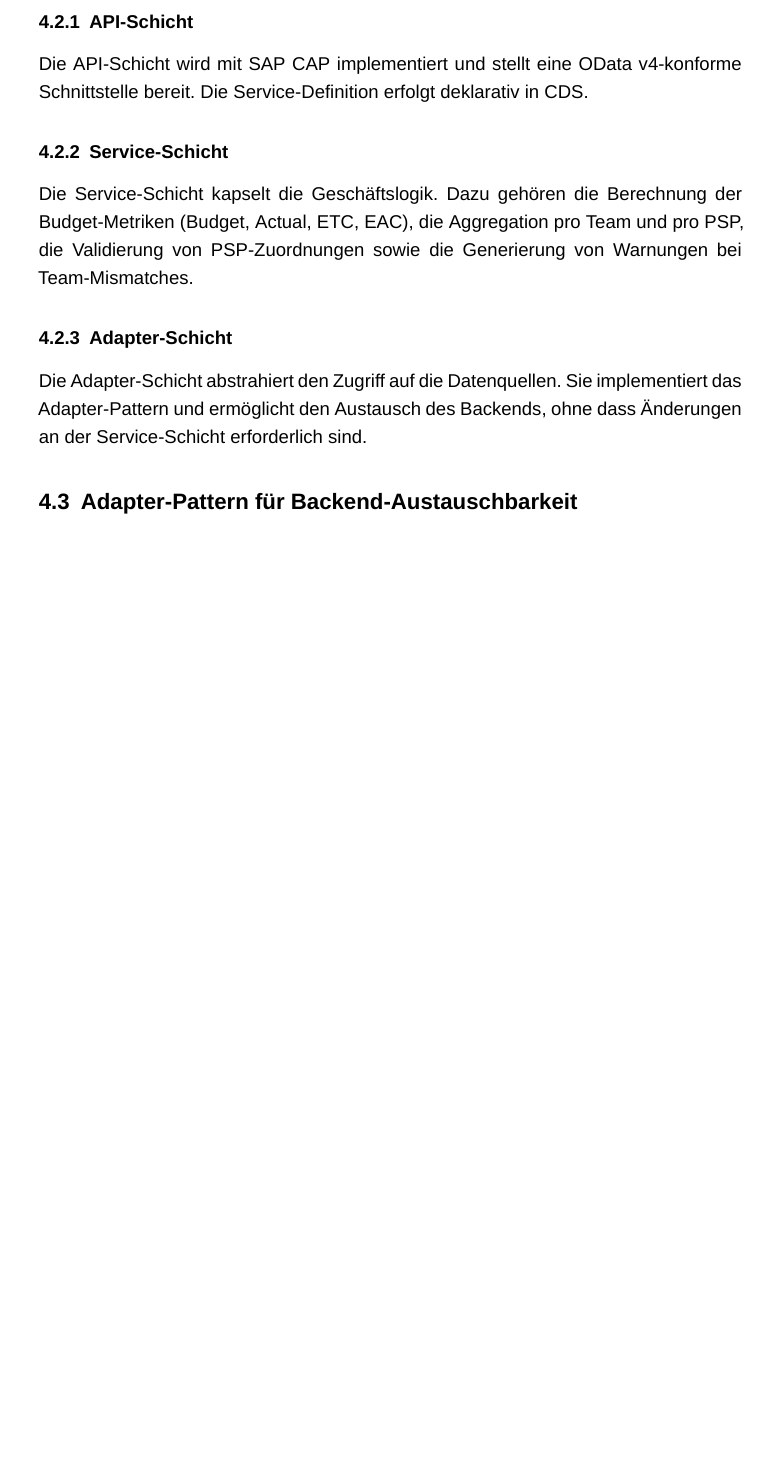
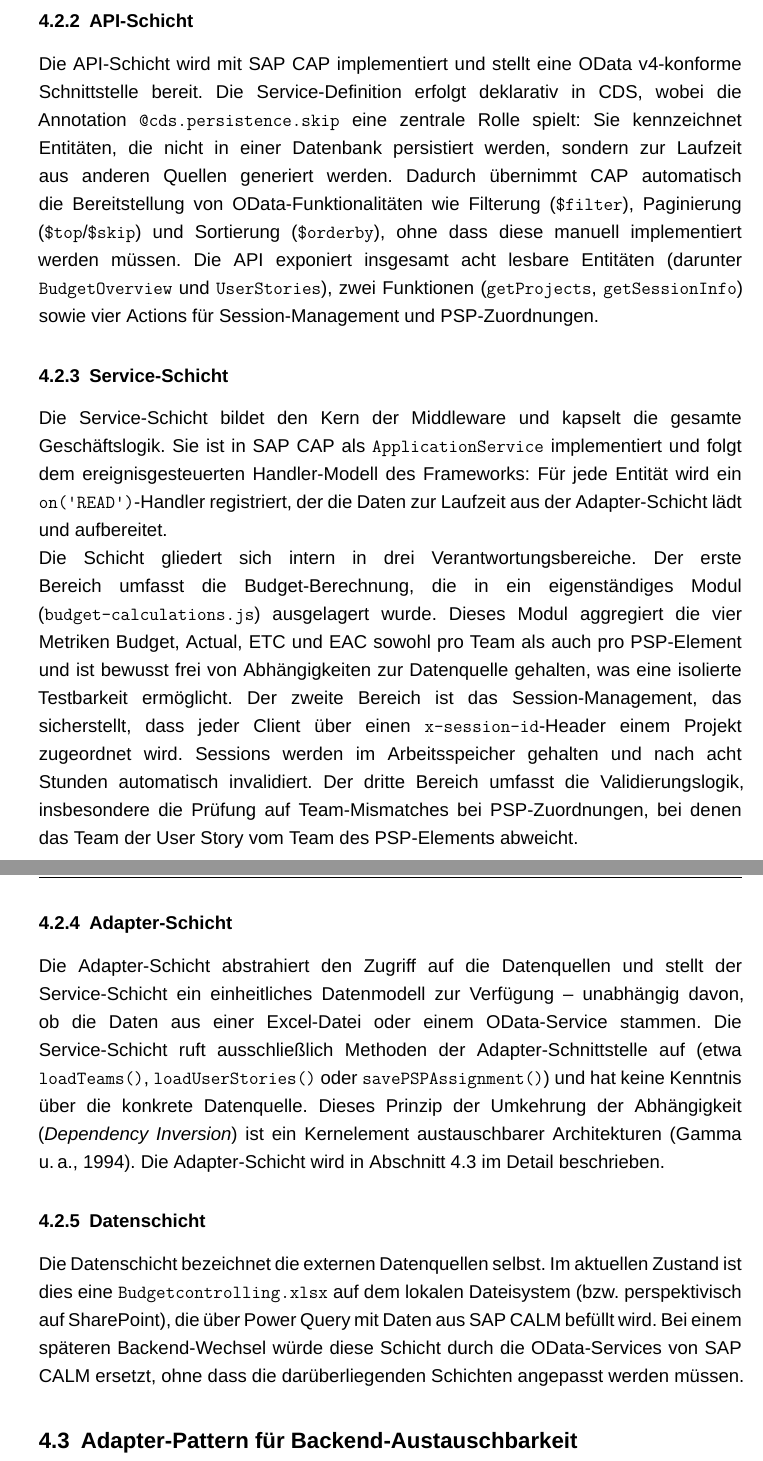
Before and after one commit to DominikSitny/BachelorarbeitGitHub, a LaTeX document (main.tex, which reads kapitel/architektur.tex): part of page 29 of 61 before the commit and two parts of pages 29 and 30 of 62 after it, the two joined at a grey line, cut so that both start at the same text, the shorter picture padded with empty space. Compiled offline with XeLaTeX; a missing font is replaced by an installed copy or a similar font.

Commit message:
Expand section 4.2 (Schichtenmodell) with detailed layer descriptions
Previously each layer had only one sentence. Now includes:
- Präsentationsschicht (new): Fiori as constraint, OData v4 requirement
- API-Schicht: @cds.persistence.skip, auto OData features, exposed entities
- Service-Schicht: ApplicationService pattern, three responsibilities
  (budget calculation module, session management, validation logic)
- Adapter-Schicht: Dependency Inversion, unified data model, reference to 4.3
- Datenschicht (new): Current Excel source, perspective switch to CALM

Co-Authored-By: Claude Opus 4.6 <noreply@anthropic.com>

```diff
--- a/kapitel/architektur.tex
+++ b/kapitel/architektur.tex
@@ -43,14 +49,20 @@
 \subsubsection{API-Schicht}
 
-Die API-Schicht wird mit SAP \gls{cap} implementiert und stellt eine \gls{odata} v4-konforme Schnittstelle bereit. Die Service-Definition erfolgt deklarativ in \gls{cds}.
+Die API-Schicht wird mit SAP \gls{cap} implementiert und stellt eine \gls{odata} v4-konforme Schnittstelle bereit. Die Service-Definition erfolgt deklarativ in \gls{cds}, wobei die Annotation \texttt{@cds.persistence.skip} eine zentrale Rolle spielt: Sie kennzeichnet Entitäten, die nicht in einer Datenbank persistiert werden, sondern zur Laufzeit aus anderen Quellen generiert werden. Dadurch übernimmt \gls{cap} automatisch die Bereitstellung von OData-Funktionalitäten wie Filterung (\texttt{\$filter}), Paginierung (\texttt{\$top}/\texttt{\$skip}) und Sortierung (\texttt{\$orderby}), ohne dass diese manuell implementiert werden müssen. Die API exponiert insgesamt acht lesbare Entitäten (darunter \texttt{BudgetOverview} und \texttt{UserStories}), zwei Funktionen (\texttt{getProjects}, \texttt{getSessionInfo}) sowie vier Actions für Session-Management und \gls{psp}-Zuordnungen.
 
 \subsubsection{Service-Schicht}
 
-Die Service-Schicht kapselt die Geschäftslogik. Dazu gehören die Berechnung der Budget-Metriken (Budget, Actual, \gls{etc}, \gls{eac}), die Aggregation pro Team und pro \gls{psp}, die Validierung von \gls{psp}-Zuordnungen sowie die Generierung von Warnungen bei Team-Mismatches.
+Die Service-Schicht bildet den Kern der Middleware und kapselt die gesamte Geschäftslogik. Sie ist in SAP \gls{cap} als \texttt{ApplicationService} implementiert und folgt dem ereignisgesteuerten Handler-Modell des Frameworks: Für jede Entität wird ein \texttt{on('READ')}-Handler registriert, der die Daten zur Laufzeit aus der Adapter-Schicht lädt und aufbereitet.
+
+Die Schicht gliedert sich intern in drei Verantwortungsbereiche. Der erste Bereich umfasst die Budget-Berechnung, die in ein eigenständiges Modul (\texttt{budget-calculations.js}) ausgelagert wurde. Dieses Modul aggregiert die vier Metriken Budget, Actual, \gls{etc} und \gls{eac} sowohl pro Team als auch pro \gls{psp}-Element und ist bewusst frei von Abhängigkeiten zur Datenquelle gehalten, was eine isolierte Testbarkeit ermöglicht. Der zweite Bereich ist das Session-Management, das sicherstellt, dass jeder Client über einen \texttt{x-session-id}-Header einem Projekt zugeordnet wird. Sessions werden im Arbeitsspeicher gehalten und nach acht Stunden automatisch invalidiert. Der dritte Bereich umfasst die Validierungslogik, insbesondere die Prüfung auf Team-Mismatches bei \gls{psp}-Zuordnungen, bei denen das Team der User Story vom Team des \gls{psp}-Elements abweicht.
 
 \subsubsection{Adapter-Schicht}
 
-Die Adapter-Schicht abstrahiert den Zugriff auf die Datenquellen. Sie implementiert das Adapter-Pattern und ermöglicht den Austausch des Backends, ohne dass Änderungen an der Service-Schicht erforderlich sind.
+Die Adapter-Schicht abstrahiert den Zugriff auf die Datenquellen und stellt der Service-Schicht ein einheitliches Datenmodell zur Verfügung -- unabhängig davon, ob die Daten aus einer Excel-Datei oder einem OData-Service stammen. Die Service-Schicht ruft ausschließlich Methoden der Adapter-Schnittstelle auf (etwa \texttt{loadTeams()}, \texttt{loadUserStories()} oder \texttt{savePSPAssignment()}) und hat keine Kenntnis über die konkrete Datenquelle. Dieses Prinzip der Umkehrung der Abhängigkeit (\textit{Dependency Inversion}) ist ein Kernelement austauschbarer Architekturen \citep{gamma1994}. Die Adapter-Schicht wird in Abschnitt~4.3 im Detail beschrieben.
+
+\subsubsection{Datenschicht}
+
+Die Datenschicht bezeichnet die externen Datenquellen selbst. Im aktuellen Zustand ist dies eine \texttt{Budgetcontrolling.xlsx} auf dem lokalen Dateisystem (bzw. perspektivisch auf SharePoint), die über Power Query mit Daten aus SAP \gls{calm} befüllt wird. Bei einem späteren Backend-Wechsel würde diese Schicht durch die OData-Services von SAP \gls{calm} ersetzt, ohne dass die darüberliegenden Schichten angepasst werden müssen.
 
 \subsection{Adapter-Pattern für Backend-Austauschbarkeit}
 
```
Also changed, not shown: kapitel/architektur.tex (6 more changed lines).
